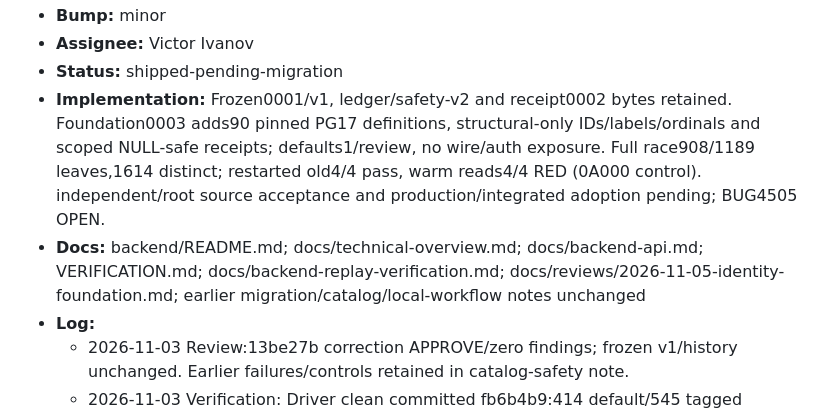
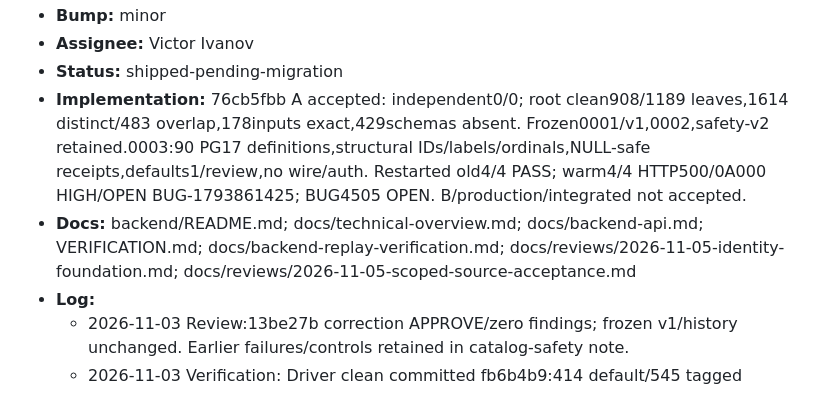
Before and after one commit to LLRHook/checksinmyhead, a Markdown page: features.md, the part around the change. Rendered like a GitHub page.

```diff
--- a/features.md
+++ b/features.md
@@ -120,8 +120,8 @@ Active work only. Format and rules: [`.cycle/TRACKERS.md`](.cycle/TRACKERS.md).
 - **Bump:** minor
 - **Assignee:** Victor Ivanov
 - **Status:** shipped-pending-migration
-- **Implementation:** Frozen0001/v1, ledger/safety-v2 and receipt0002 bytes retained. Foundation0003 adds90 pinned PG17 definitions, structural-only IDs/labels/ordinals and scoped NULL-safe receipts; defaults1/review, no wire/auth exposure. Full race908/1189 leaves,1614 distinct; restarted old4/4 pass, warm reads4/4 RED (0A000 control). independent/root source acceptance and production/integrated adoption pending; BUG4505 OPEN.
-- **Docs:** backend/README.md; docs/technical-overview.md; docs/backend-api.md; VERIFICATION.md; docs/backend-replay-verification.md; docs/reviews/2026-11-05-identity-foundation.md; earlier migration/catalog/local-workflow notes unchanged
+- **Implementation:** 76cb5fbb A accepted: independent0/0; root clean908/1189 leaves,1614 distinct/483 overlap,178inputs exact,429schemas absent. Frozen0001/v1,0002,safety-v2 retained.0003:90 PG17 definitions,structural IDs/labels/ordinals,NULL-safe receipts,defaults1/review,no wire/auth. Restarted old4/4 PASS; warm4/4 HTTP500/0A000 HIGH/OPEN BUG-1793861425; BUG4505 OPEN. B/production/integrated not accepted.
+- **Docs:** backend/README.md; docs/technical-overview.md; docs/backend-api.md; VERIFICATION.md; docs/backend-replay-verification.md; docs/reviews/2026-11-05-identity-foundation.md; docs/reviews/2026-11-05-scoped-source-acceptance.md
 - **Log:**
   - 2026-11-03 Review:13be27b correction APPROVE/zero findings; frozen v1/history unchanged. Earlier failures/controls retained in catalog-safety note.
   - 2026-11-03 Verification: Driver clean committed fb6b4b9:414 default/545 tagged leaves,623 distinct;0 failures/skips. Full provenance and remaining gates in local-workflow note.
```
Also changed, not shown: bugs.md (+2 -2 lines), docs/reviews/2026-11-05-scoped-source-acceptance.md (+2 -0 lines).
